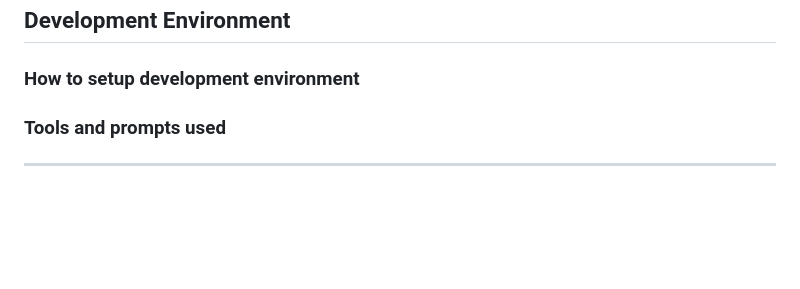
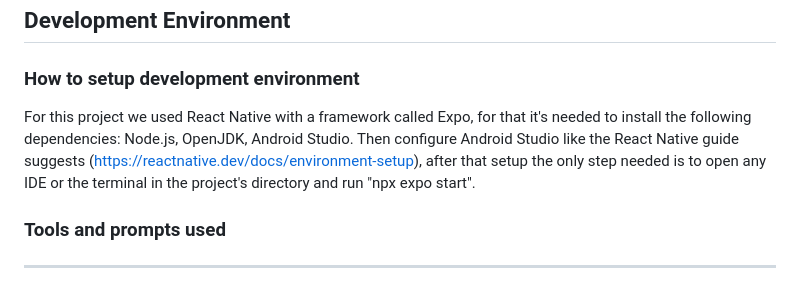
Before and after one commit to alexis-ramoss/SmartSplit, a Markdown page: README.md, the part around the change. Rendered like a GitHub page; blank space fills up the shorter version.

Commit message:
Update development environment setup instructions
Added instructions for setting up the development environment with React Native and Expo.

```diff
--- a/README.md
+++ b/README.md
@@ -228,7 +228,7 @@ Because the user enabled "Automatic Transaction Confirmation," the Tracker skips
 
 ### How to setup development environment
 
-
+For this project we used React Native with a framework called Expo, for that it's needed to install the following dependencies: Node.js, OpenJDK, Android Studio. Then configure Android Studio like the React Native guide suggests (https://reactnative.dev/docs/environment-setup), after that setup the only step needed is to open any IDE or the terminal in the project's directory and run "npx expo start".
 
 ### Tools and prompts used
 
```
